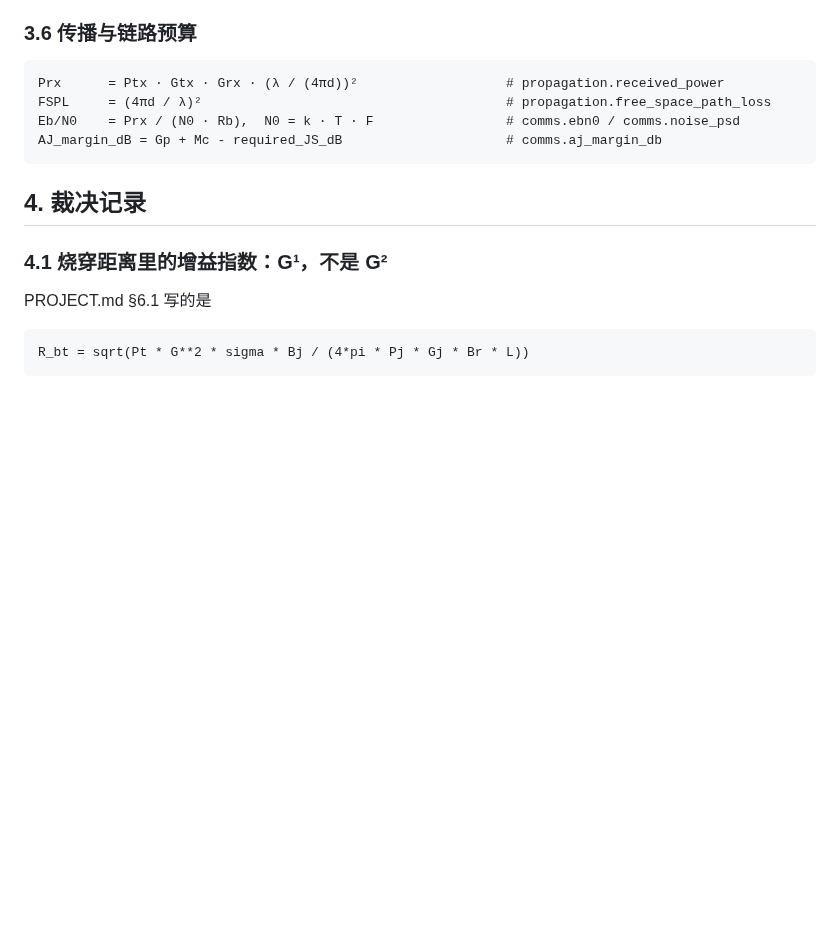
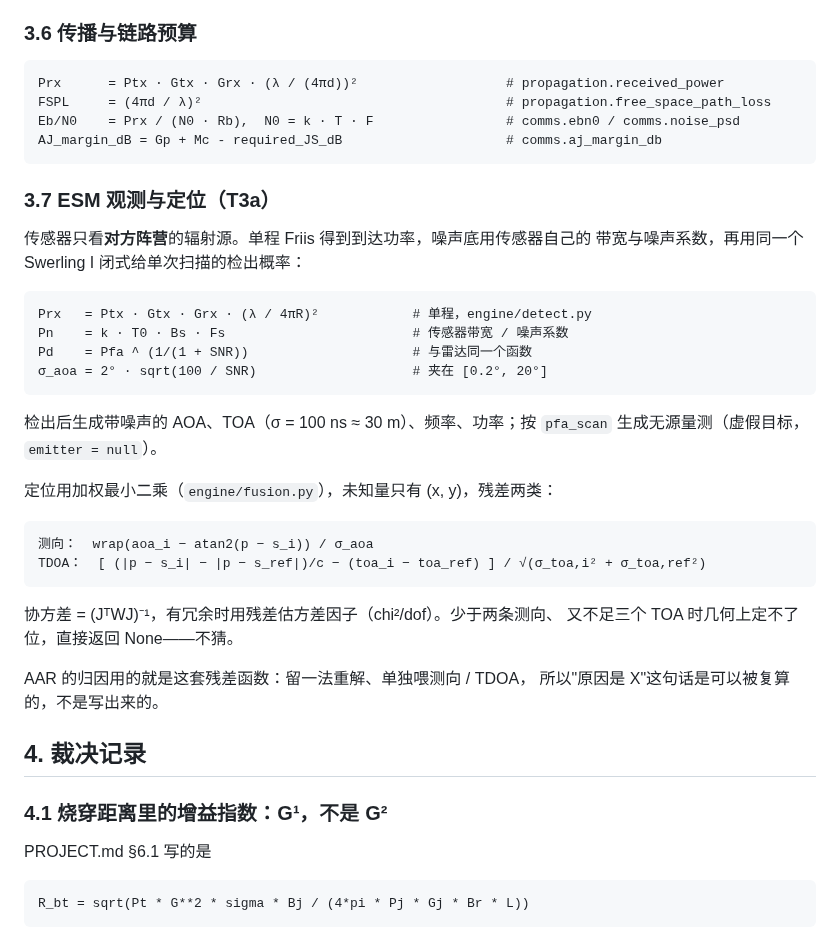
Before and after one commit to haohaohao-cell/spectrumfog, a Markdown page: docs/physics.md, the part around the change. Rendered like a GitHub page; blank space fills up the shorter version.

````diff
--- a/docs/physics.md
+++ b/docs/physics.md
@@ -117,6 +117,34 @@ Eb/N0    = Prx / (N0 · Rb),  N0 = k · T · F                 # comms.ebn0 / co
 AJ_margin_dB = Gp + Mc - required_JS_dB                     # comms.aj_margin_db
 ```
 
+### 3.7 ESM 观测与定位（T3a）
+
+传感器只看**对方阵营**的辐射源。单程 Friis 得到到达功率，噪声底用传感器自己的
+带宽与噪声系数，再用同一个 Swerling I 闭式给单次扫描的检出概率：
+
+```
+Prx   = Ptx · Gtx · Grx · (λ / 4πR)²            # 单程，engine/detect.py
+Pn    = k · T0 · Bs · Fs                        # 传感器带宽 / 噪声系数
+Pd    = Pfa ^ (1/(1 + SNR))                     # 与雷达同一个函数
+σ_aoa = 2° · sqrt(100 / SNR)                    # 夹在 [0.2°, 20°]
+```
+
+检出后生成带噪声的 AOA、TOA（σ = 100 ns ≈ 30 m）、频率、功率；按 `pfa_scan`
+生成无源量测（虚假目标，`emitter = null`）。
+
+定位用加权最小二乘（`engine/fusion.py`），未知量只有 (x, y)，残差两类：
+
+```
+测向：  wrap(aoa_i − atan2(p − s_i)) / σ_aoa
+TDOA：  [ (|p − s_i| − |p − s_ref|)/c − (toa_i − toa_ref) ] / √(σ_toa,i² + σ_toa,ref²)
+```
+
+协方差 = (JᵀWJ)⁻¹，有冗余时用残差估方差因子（chi²/dof）。少于两条测向、
+又不足三个 TOA 时几何上定不了位，直接返回 None——不猜。
+
+AAR 的归因用的就是这套残差函数：留一法重解、单独喂测向 / TDOA，
+所以"原因是 X"这句话是可以被复算的，不是写出来的。
+
 ## 4. 裁决记录
 
 ### 4.1 烧穿距离里的增益指数：G¹，不是 G²
````
Also changed, not shown: README.md (+27 -4 lines), docs/metrics.md (+20 -4 lines), docs/images/aar_report.png (added), 13 other files.
